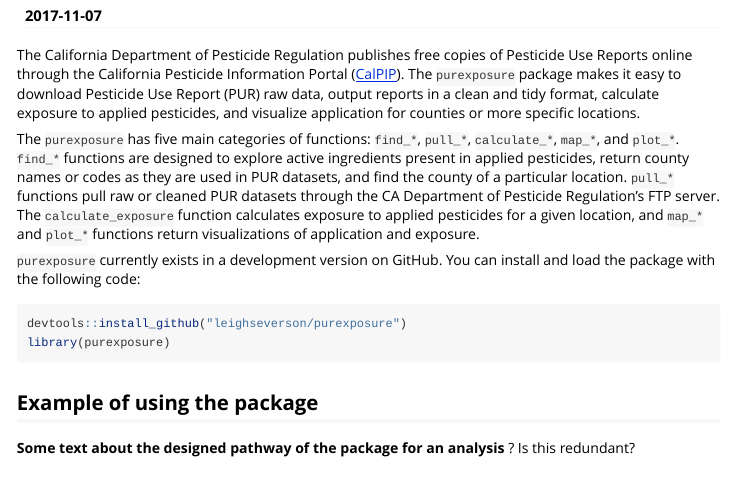
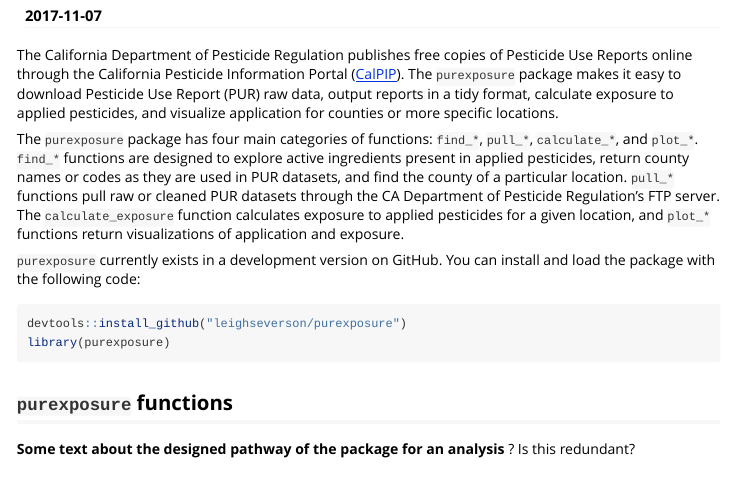
Before and after one commit to leighseverson/purexposure, an R Markdown document (vignettes/purexposure.Rmd): the page in a window 1100 px wide, from 120 px down. Rendered offline with R 4.5, knitr and Pandoc, with nearby package versions; some code elsewhere in the file could not run offline.

````diff
--- a/vignettes/purexposure.Rmd
+++ b/vignettes/purexposure.Rmd
@@ -19,10 +19,9 @@
 )
 ```
 
-The California Department of Pesticide Regulation publishes free copies of Pesticide Use Reports online through the California Pesticide Information Portal ([CalPIP](http://calpip.cdpr.ca.gov/main.cfm)). The `purexposure` package makes it easy to download Pesticide Use Report (PUR) raw data, output reports in a clean and tidy format, calculate exposure to applied pesticides, and visualize application for counties or more specific locations.
+The California Department of Pesticide Regulation publishes free copies of Pesticide Use Reports online through the California Pesticide Information Portal ([CalPIP](http://calpip.cdpr.ca.gov/main.cfm)). The `purexposure` package makes it easy to download Pesticide Use Report (PUR) raw data, output reports in a tidy format, calculate exposure to applied pesticides, and visualize application for counties or more specific locations.
 
-The `purexposure` has five main categories of functions: `find_*`, `pull_*`, `calculate_*`, `map_*`, and `plot_*`. `find_*` functions are designed to explore active ingredients present in applied pesticides, return county names or codes as they are used in PUR datasets, and find the county of a particular location. `pull_*`
-functions pull raw or cleaned PUR datasets through the CA Department of Pesticide Regulation's FTP server. The `calculate_exposure` function calculates exposure to applied pesticides for a given location, and `map_*` and `plot_*` functions return visualizations of application and exposure.
+The `purexposure` package has four main categories of functions: `find_*`, `pull_*`, `calculate_*`, and `plot_*`. `find_*` functions are designed to explore active ingredients present in applied pesticides, return county names or codes as they are used in PUR datasets, and find the county of a particular location. `pull_*` functions pull raw or cleaned PUR datasets through the CA Department of Pesticide Regulation's FTP server. The `calculate_exposure` function calculates exposure to applied pesticides for a given location, and `plot_*` functions return visualizations of application and exposure.
 
 `purexposure` currently exists in a development version on GitHub. You can install and load the package with the following code:
 
@@ -31,7 +30,7 @@
 library(purexposure)
 ```
 
-## Example of using the package
+## `purexposure` functions
 
 **Some text about the designed pathway of the package for an analysis** ? Is this redundant?
 
````
Also changed, not shown: R/05-plot.R (+2 -2 lines), .Rd2pdf22955/Rd2.pdf (deleted), .Rd2pdf22955/Rd2.tex (deleted), 18 other files.
